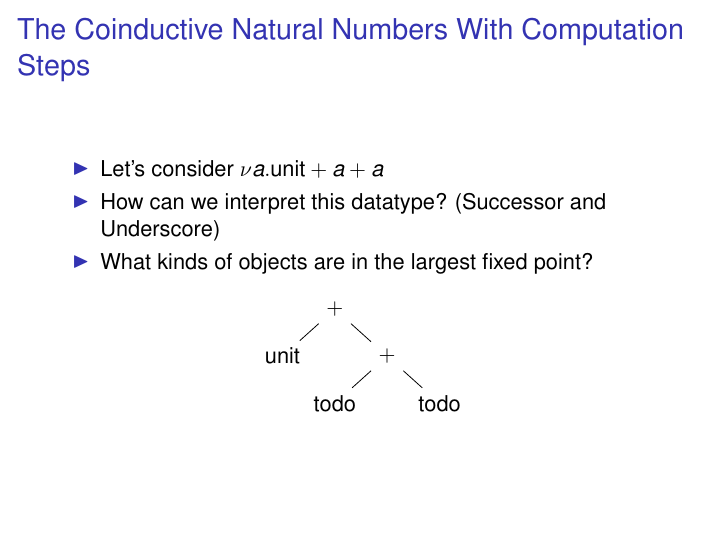
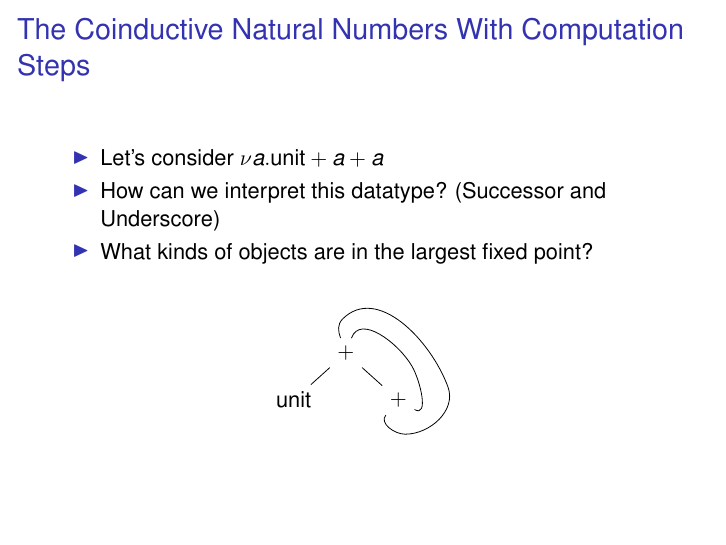
Before and after one commit to mklinik/radboud, LaTeX slides (research-seminar-IMC028/klinik2012ResearchSeminarPresentation.tex): page 13 of 14. Compiled offline with pdfLaTeX.

Commit message:
draw splines from second plus to root

```diff
--- a/research-seminar-IMC028/klinik2012ResearchSeminarPresentation.tex
+++ b/research-seminar-IMC028/klinik2012ResearchSeminarPresentation.tex
@@ -21,6 +21,7 @@
 
 \usepackage{tikz}
 \usetikzlibrary{positioning}
+\usetikzlibrary{calc}
 
 \title[Short Paper Title] % (optional, use only with long paper titles)
 {A Domain for the Coinductive Natural Numbers With Computation Steps}
@@ -341,12 +342,15 @@
 
   \begin{center}
   \begin{tikzpicture}[scale=1.2]
-    \node {$+$} [grow=down, sibling distance=4.0em, level distance=1.8em]
+    \node (root) {$+$} [grow=down, sibling distance=4.0em, level distance=1.8em]
       child { node {$\text{unit}$} }
-      child { node {$+$}
-        child { node {todo} }
-        child { node {todo} }
-      }
+      child { node (plus) {$+$} };
+    \draw (plus) to [out=330, in=300] ($(plus) + (0.2, 0.5)$)
+                 to [out=120, in=70] (root);
+    \draw (plus) to [out=230, in=180] ($(plus) + (0.1, -0.5)$)
+                 to [out=0, in=290] ($(root) + (1.5, -0.5)$)
+                 to [out=110, in=45] ($(root) + (-0.05, 0.5)$)
+                 to [out=225, in=110] (root)
     ;
   \end{tikzpicture}
   \end{center}
```
